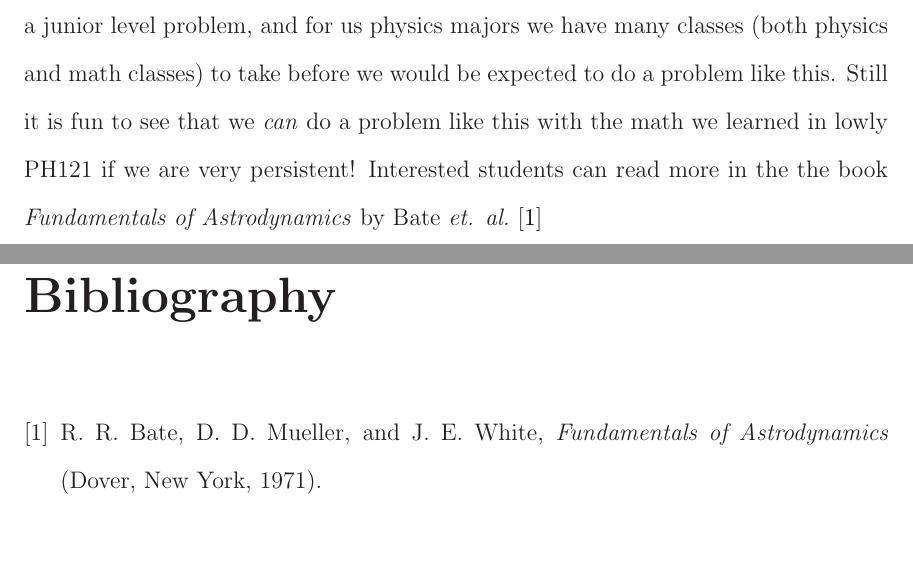
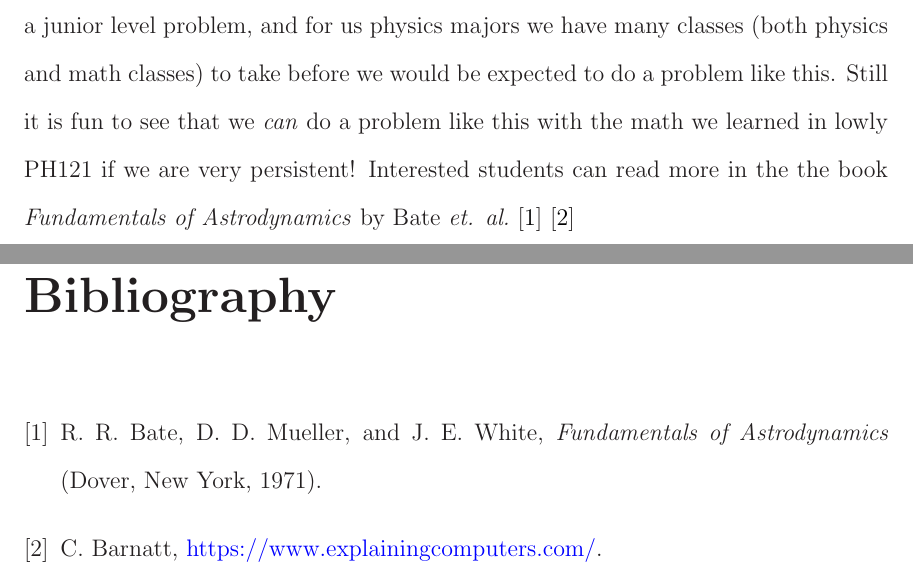
Before and after one commit to rtlines/Orbit, a LaTeX thesis (ThesisOrbit.tex, which reads orbitchapter.tex): two parts of pages 22 and 23 of 31, joined at a grey line, cut so that both start at the same text. Compiled offline with LaTeX, dvips and Ghostscript.

Commit message:
added a citation of a web page

```diff
--- a/orbitchapter.tex
+++ b/orbitchapter.tex
@@ -444,4 +444,4 @@ So Kepler was partially right. An ellipse is a general form for an orbit, but it
 
 
 If you are a normal PH121 student, your reaction to this problem might be \textquotedblleft Agh, maybe I should change my major to
-horticulture!\textquotedblright\ But don't worry, This was really a junior level problem, and for us physics majors we have many classes (both physics and math classes) to take before we would be expected to do a problem like this. Still it is fun to see that we \emph{can} do a problem like this with the math we learned in lowly PH121 if we are very persistent!  Interested students can read more in the the book \textit{Fundamentals of Astrodynamics} by Bate \textit{et. al.} \cite{Bate1971}
+horticulture!\textquotedblright\ But don't worry, This was really a junior level problem, and for us physics majors we have many classes (both physics and math classes) to take before we would be expected to do a problem like this. Still it is fun to see that we \emph{can} do a problem like this with the math we learned in lowly PH121 if we are very persistent!  Interested students can read more in the the book \textit{Fundamentals of Astrodynamics} by Bate \textit{et. al.} \cite{Bate1971}\cite{ExplainingComputers2021}
```
